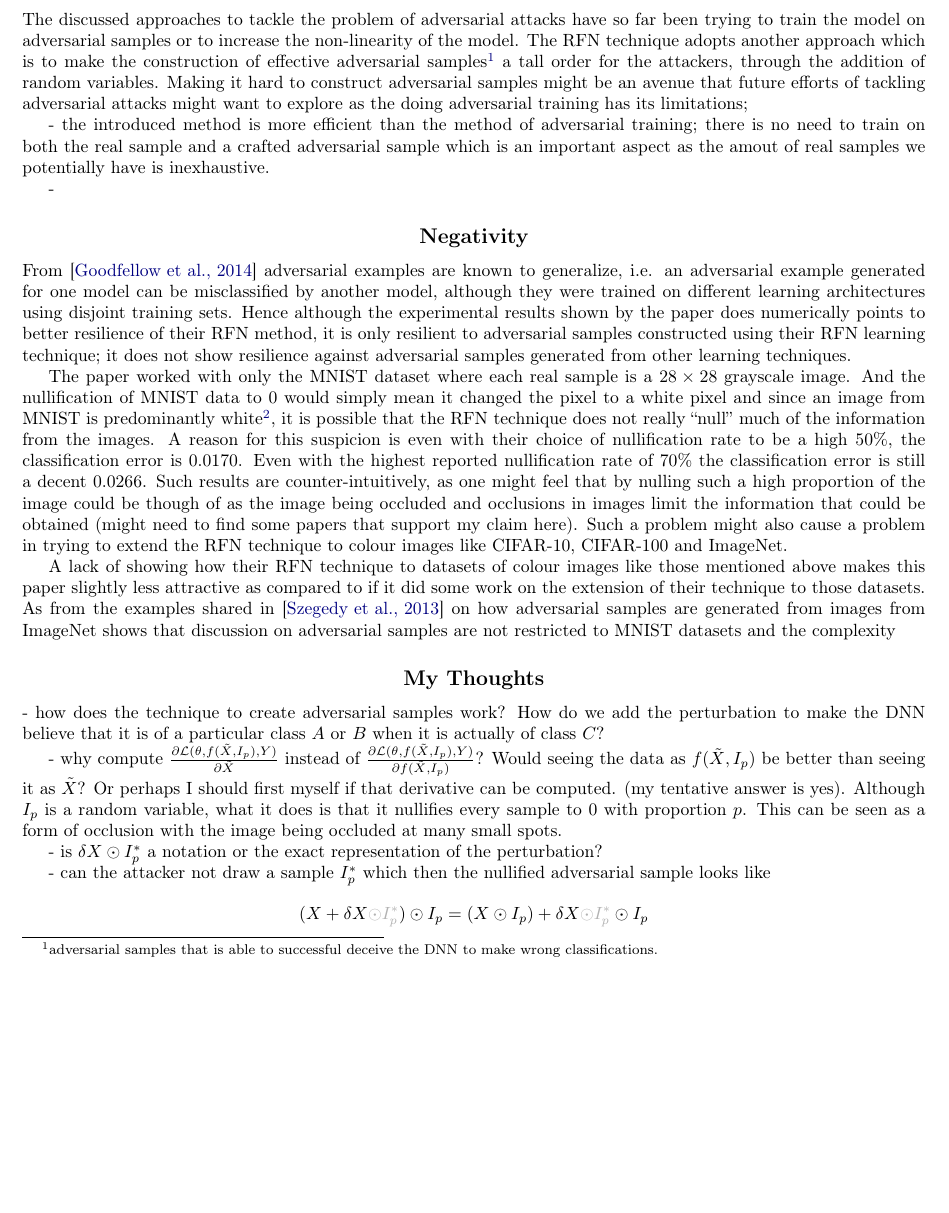
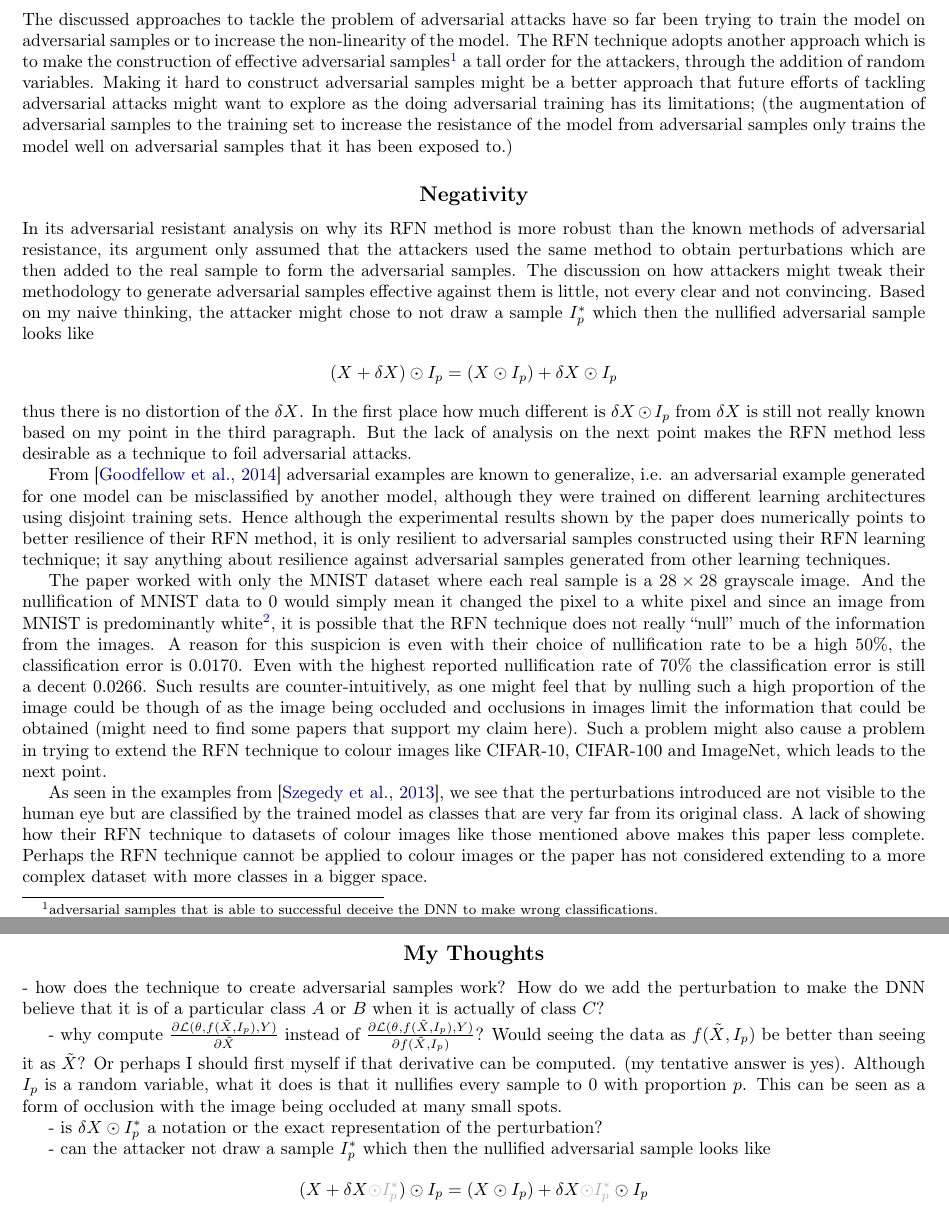
Before and after one commit to zunction/HomeworkTeX, a LaTeX document (reviewaaai.tex): part of page 1 of 3 before the commit and two parts of pages 1 and 2 of 3 after it, the two joined at a grey line, cut so that both start at the same text, the shorter picture padded with empty space. Compiled offline with pdfLaTeX.

Commit message:
updated review

```diff
--- a/reviewaaai.tex
+++ b/reviewaaai.tex
@@ -95,28 +95,38 @@ The paper presents the random feature nullification (RFN) to preserve the DNN's
 
 
 \subsection*{Positivity}
-The discussed approaches to tackle the problem of adversarial attacks have so far been trying to train the model on adversarial samples or to increase the non-linearity of the model. The RFN technique adopts another approach which is to make the construction of effective adversarial samples\footnote{adversarial samples that is able to successful deceive the DNN to make wrong classifications.} a tall order for the attackers, through the addition of random variables. Making it hard to construct adversarial samples might be an avenue that future efforts of tackling adversarial attacks might want to explore as the doing adversarial training has its limitations;
+The discussed approaches to tackle the problem of adversarial attacks have so far been trying to train the model on adversarial samples or to increase the non-linearity of the model. The RFN technique adopts another approach which is to make the construction of effective adversarial samples\footnote{adversarial samples that is able to successful deceive the DNN to make wrong classifications.} a tall order for the attackers, through the addition of random variables. Making it hard to construct adversarial samples might be a better approach that future efforts of tackling adversarial attacks might want to explore as the doing adversarial training has its limitations; (the augmentation of adversarial samples to the training set to increase the resistance of the model from adversarial samples only trains the model well on adversarial samples that it has been exposed to.)
 
 
 
 
-- the introduced method is more efficient than the method of adversarial training; there is no need to train on both the real sample and a crafted adversarial sample which is an important aspect as the amout of real samples we potentially have is inexhaustive.
 
--
+%- the introduced method is more efficient than the method of adversarial training; there is no need to train on both the real sample and a crafted adversarial sample which is an important aspect as the amout of real samples we potentially have is inexhaustive.
+%
+%-
 
 
 \subsection*{Negativity}
 
 %Using $I_p$ matrices to randomly nullify the
+In its adversarial resistant analysis on why its RFN method is more robust than the known methods of adversarial resistance, its argument only assumed that the attackers used the same method to obtain perturbations which are then added to the real sample to form the adversarial samples. The discussion on how attackers might tweak their methodology to generate adversarial samples effective against them is little, not every clear and not convincing. Based on my naive thinking, the attacker might chose to not draw a sample $I_p^\ast$ which then the nullified adversarial sample looks like
+\begin{align*}
+(X+\delta X ) \odot I_p = (X \odot I_p) + \delta X\odot I_p
+\end{align*}
+thus there is no distortion of the $\delta X$. In the first place how much different is $\delta X \odot I_p$ from $\delta X$ is still not really known based on my point in the third paragraph. But the lack of analysis on the next point makes the RFN method less desirable as a technique to foil adversarial attacks.
 
 
-
-From \cite{goodfellow2014explaining} adversarial examples are known to generalize, i.e. an adversarial example generated for one model can be misclassified by another model, although they were trained on different learning architectures using disjoint training sets. Hence although the experimental results shown by the paper does numerically points to better resilience of their RFN method, it is only resilient to adversarial samples constructed using their RFN learning technique; it does not show resilience against adversarial samples generated from other learning techniques.
+From \cite{goodfellow2014explaining} adversarial examples are known to generalize, i.e. an adversarial example generated for one model can be misclassified by another model, although they were trained on different learning architectures using disjoint training sets. Hence although the experimental results shown by the paper does numerically points to better resilience of their RFN method, it is only resilient to adversarial samples constructed using their RFN learning technique; it say anything about resilience against adversarial samples generated from other learning techniques.
 
 
-The paper worked with only the MNIST dataset where each real sample is a $28 \times  28$ grayscale image. And the nullification of MNIST data to 0 would simply mean it changed the pixel to a white pixel and since an image from MNIST is predominantly white\footnote{no preprocessing of the dataset is assumed here as the paper does not say anything about it}, it is possible that the RFN technique does not really ``null'' much of the information from the images. A reason for this suspicion is even with their choice of nullification rate to be a high $50\%$, the classification error is 0.0170. Even with the highest reported nullification rate of $70\%$ the classification error is still  a decent 0.0266. Such results are counter-intuitively, as one might feel that by nulling such a high proportion of the image could be though of as the image being occluded and occlusions in images limit the information that could be obtained (might need to find some papers that support my claim here). Such a problem might also cause a problem in trying to extend the RFN technique to colour images like CIFAR-10, CIFAR-100 and ImageNet.
+The paper worked with only the MNIST dataset where each real sample is a $28 \times  28$ grayscale image. And the nullification of MNIST data to 0 would simply mean it changed the pixel to a white pixel and since an image from MNIST is predominantly white\footnote{no preprocessing of the dataset is assumed here as the paper does not say anything about it}, it is possible that the RFN technique does not really ``null'' much of the information from the images. A reason for this suspicion is even with their choice of nullification rate to be a high $50\%$, the classification error is 0.0170. Even with the highest reported nullification rate of $70\%$ the classification error is still  a decent 0.0266. Such results are counter-intuitively, as one might feel that by nulling such a high proportion of the image could be though of as the image being occluded and occlusions in images limit the information that could be obtained (might need to find some papers that support my claim here). Such a problem might also cause a problem in trying to extend the RFN technique to colour images like CIFAR-10, CIFAR-100 and ImageNet, which leads to the next point.
 
-A lack of showing how their RFN technique to datasets of colour images like those mentioned above makes this paper slightly less attractive as compared to if it did some work on the extension of their technique to those datasets. As from the examples shared in \cite{szegedy2013intriguing} on how adversarial samples are generated from images from ImageNet shows that discussion on adversarial samples are not restricted to MNIST datasets and the complexity
+As seen in the examples from \cite{szegedy2013intriguing}, we see that the perturbations introduced are not visible to the human eye but are classified by the trained model as classes that are very far from its original class. A lack of showing how their RFN technique to datasets of colour images like those mentioned above makes this paper less complete. Perhaps the RFN technique cannot be applied to colour images or the paper has not considered extending to a more complex dataset with more classes in a bigger space.
+
+
+%slightly less attractive as compared to if it did some work on the extension of their technique to those datasets. As from the examples shared in \cite{szegedy2013intriguing} on how adversarial samples that are generated from images from ImageNet are not distinguishable to
+%
+%shows that discussion on adversarial samples are not restricted to MNIST datasets.
 
 \subsection*{My Thoughts}
 - how does the technique to create adversarial samples work? How do we add the perturbation to make the DNN believe that it is of a particular class $A$ or $B$ when it is actually of class $C$?
```
Also changed, not shown: reviewaaai.pdf.
